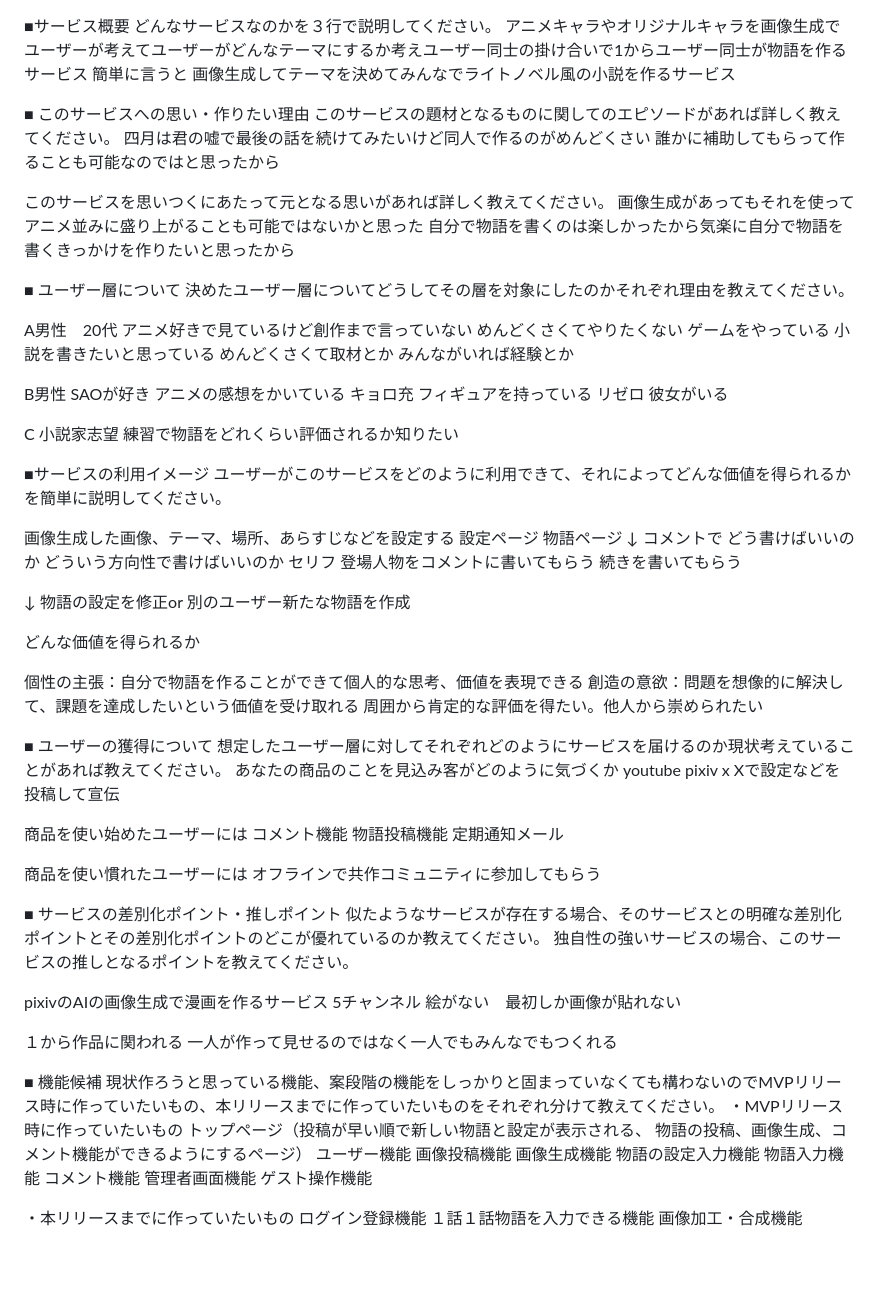
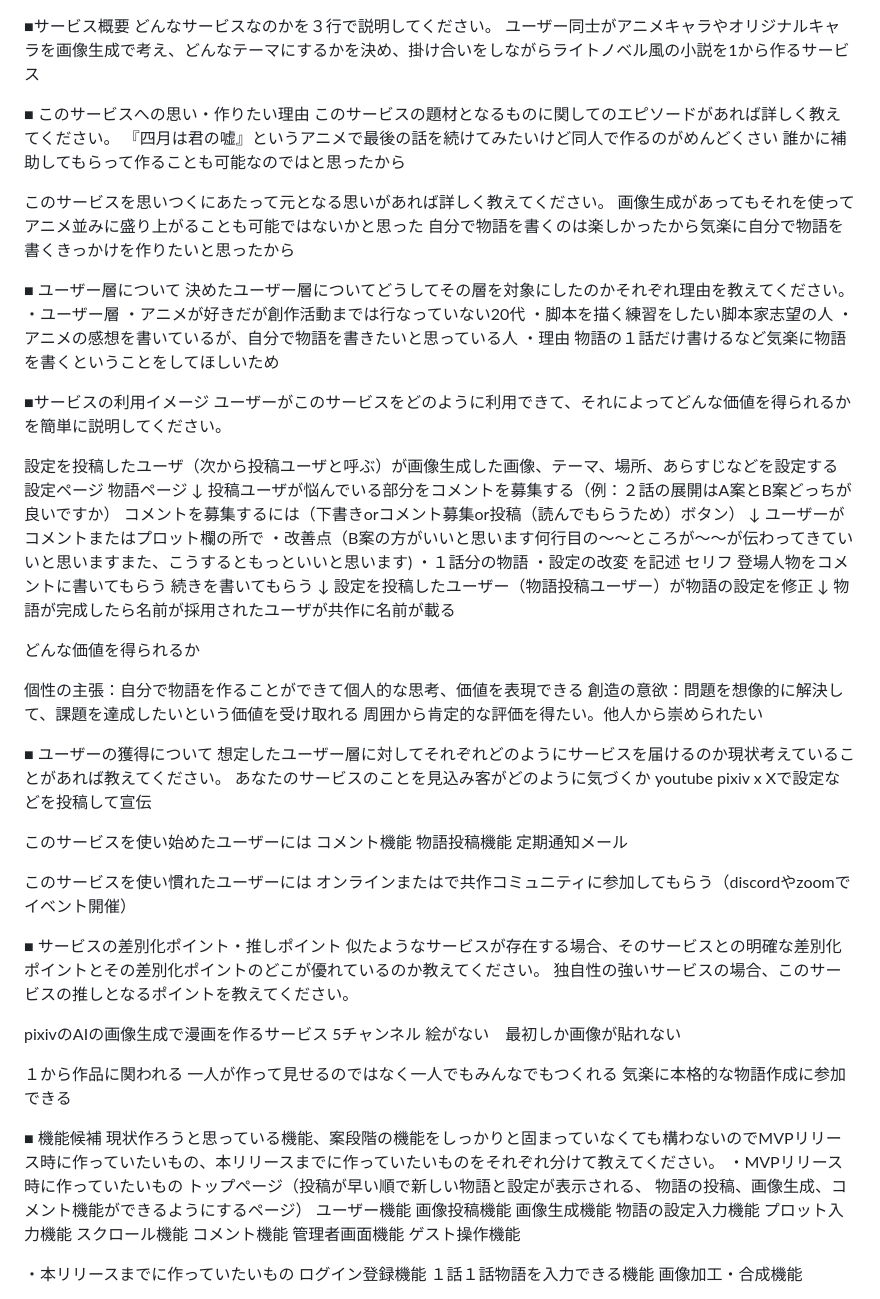
Before and after one commit to ojfubd/storyshare, a Markdown page: README.md, the part around the change. GitHub-like rendering; blank space fills up the shorter version.

Commit message:
veiw submit1

```diff
--- a/README.md
+++ b/README.md
@@ -1,12 +1,10 @@
 ■サービス概要
 どんなサービスなのかを３行で説明してください。
-アニメキャラやオリジナルキャラを画像生成でユーザーが考えてユーザーがどんなテーマにするか考えユーザー同士の掛け合いで1からユーザー同士が物語を作るサービス
-簡単に言うと
-画像生成してテーマを決めてみんなでライトノベル風の小説を作るサービス
+ユーザー同士がアニメキャラやオリジナルキャラを画像生成で考え、どんなテーマにするかを決め、掛け合いをしながらライトノベル風の小説を1から作るサービス
 
 ■ このサービスへの思い・作りたい理由
 このサービスの題材となるものに関してのエピソードがあれば詳しく教えてください。
-四月は君の嘘で最後の話を続けてみたいけど同人で作るのがめんどくさい
+『四月は君の嘘』というアニメで最後の話を続けてみたいけど同人で作るのがめんどくさい
 誰かに補助してもらって作ることも可能なのではと思ったから
 
 
@@ -16,47 +14,37 @@
 
 ■ ユーザー層について
 決めたユーザー層についてどうしてその層を対象にしたのかそれぞれ理由を教えてください。
-
-
-A男性　20代
-アニメ好きで見ているけど創作まで言っていない
-めんどくさくてやりたくない
-ゲームをやっている
-小説を書きたいと思っている
-めんどくさくて取材とか
-みんながいれば経験とか
-
-B男性
-SAOが好き
-アニメの感想をかいている
-キョロ充
-フィギュアを持っている
-リゼロ
-彼女がいる
-
-C
-小説家志望
-練習で物語をどれくらい評価されるか知りたい
+・ユーザー層
+・アニメが好きだが創作活動までは行なっていない20代
+・脚本を描く練習をしたい脚本家志望の人
+・アニメの感想を書いているが、自分で物語を書きたいと思っている人
+・理由
+物語の１話だけ書けるなど気楽に物語を書くということをしてほしいため
 
 
 
 ■サービスの利用イメージ
 ユーザーがこのサービスをどのように利用できて、それによってどんな価値を得られるかを簡単に説明してください。
 
-画像生成した画像、テーマ、場所、あらすじなどを設定する
+設定を投稿したユーザ（次から投稿ユーザと呼ぶ）が画像生成した画像、テーマ、場所、あらすじなどを設定する
 設定ページ
 物語ページ
 ↓
-コメントで
-どう書けばいいのか
-どういう方向性で書けばいいのか
+投稿ユーザが悩んでいる部分をコメントを募集する（例：２話の展開はA案とB案どっちが良いですか）
+コメントを募集するには（下書きorコメント募集or投稿（読んでもらうため）ボタン）
+↓
+ユーザーがコメントまたはプロット欄の所で
+・改善点（B案の方がいいと思います何行目の〜〜ところが〜〜が伝わってきていいと思いますまた、こうするともっといいと思います)
+・１話分の物語
+・設定の改変
+を記述
 セリフ
 登場人物をコメントに書いてもらう
 続きを書いてもらう
-
 ↓
-物語の設定を修正or 別のユーザー新たな物語を作成
-
+設定を投稿したユーザー（物語投稿ユーザー）が物語の設定を修正
+↓
+物語が完成したら名前が採用されたユーザが共作に名前が載る
 
 どんな価値を得られるか
 
@@ -67,18 +55,19 @@ C
 
 ■ ユーザーの獲得について
 想定したユーザー層に対してそれぞれどのようにサービスを届けるのか現状考えていることがあれば教えてください。
-あなたの商品のことを見込み客がどのように気づくか
+あなたのサービスのことを見込み客がどのように気づくか
 youtube pixiv x
 Xで設定などを投稿して宣伝
 
 
-商品を使い始めたユーザーには
+このサービスを使い始めたユーザーには
 コメント機能
 物語投稿機能
 定期通知メール
 
-商品を使い慣れたユーザーには
-オフラインで共作コミュニティに参加してもらう
+このサービスを使い慣れたユーザーには
+オンラインまたはで共作コミュニティに参加してもらう（discordやzoomでイベント開催）
+
 
 
 
@@ -92,7 +81,7 @@ pixivのAIの画像生成で漫画を作るサービス
 
 １から作品に関われる
 一人が作って見せるのではなく一人でもみんなでもつくれる
-
+気楽に本格的な物語作成に参加できる
 
 
 ■ 機能候補
@@ -104,7 +93,8 @@ pixivのAIの画像生成で漫画を作るサービス
 画像投稿機能
 画像生成機能
 物語の設定入力機能
-物語入力機能
+プロット入力機能
+スクロール機能
 コメント機能
 管理者画面機能
 ゲスト操作機能
```
